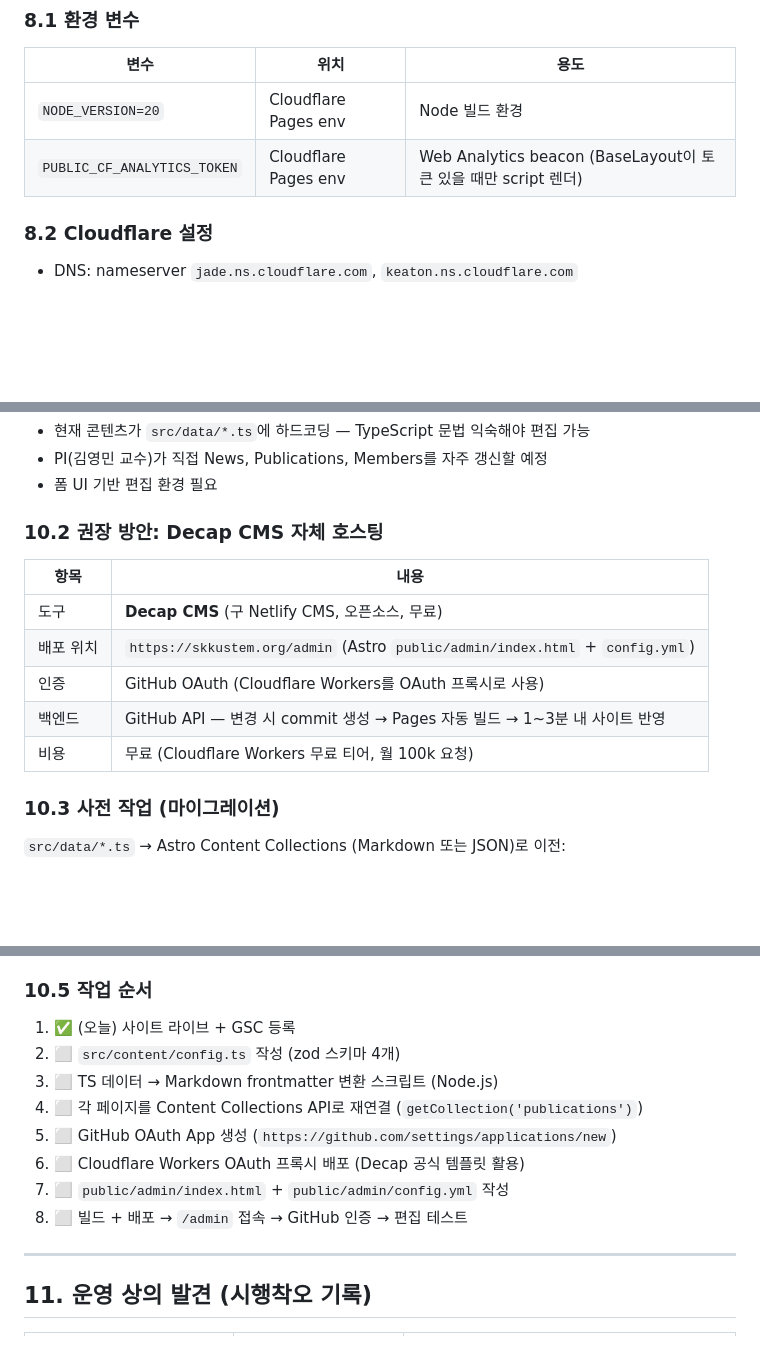
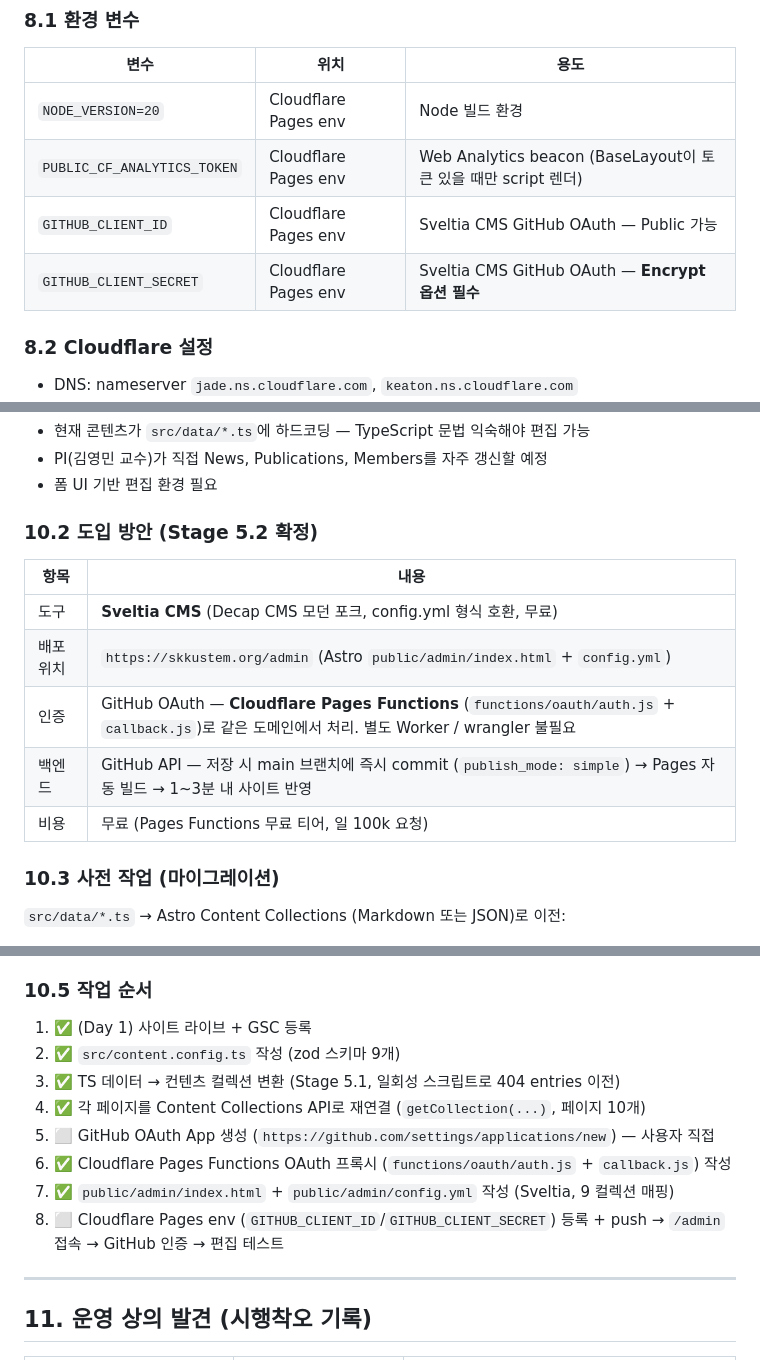
Before and after one commit to SKKU-STEM/skku-stem-website, a Markdown page: PRD.md, 3 parts joined by grey strips. GitHub-like rendering; blank space fills up the shorter version.

```diff
--- a/PRD.md
+++ b/PRD.md
@@ -204,6 +204,8 @@ People 데이터는 `src/pages/people/index.astro` 내부에 인라인 (CMS 도
 |---|---|---|
 | `NODE_VERSION=20` | Cloudflare Pages env | Node 빌드 환경 |
 | `PUBLIC_CF_ANALYTICS_TOKEN` | Cloudflare Pages env | Web Analytics beacon (BaseLayout이 토큰 있을 때만 script 렌더) |
+| `GITHUB_CLIENT_ID` | Cloudflare Pages env | Sveltia CMS GitHub OAuth — Public 가능 |
+| `GITHUB_CLIENT_SECRET` | Cloudflare Pages env | Sveltia CMS GitHub OAuth — **Encrypt 옵션 필수** |
 
 ### 8.2 Cloudflare 설정
 
@@ -245,15 +247,15 @@ Sitemap: https://skkustem.org/sitemap-index.xml
 - PI(김영민 교수)가 직접 News, Publications, Members를 자주 갱신할 예정
 - 폼 UI 기반 편집 환경 필요
 
-### 10.2 권장 방안: Decap CMS 자체 호스팅
+### 10.2 도입 방안 (Stage 5.2 확정)
 
 | 항목 | 내용 |
 |---|---|
-| 도구 | **Decap CMS** (구 Netlify CMS, 오픈소스, 무료) |
+| 도구 | **Sveltia CMS** (Decap CMS 모던 포크, config.yml 형식 호환, 무료) |
 | 배포 위치 | `https://skkustem.org/admin` (Astro `public/admin/index.html` + `config.yml`) |
-| 인증 | GitHub OAuth (Cloudflare Workers를 OAuth 프록시로 사용) |
-| 백엔드 | GitHub API — 변경 시 commit 생성 → Pages 자동 빌드 → 1~3분 내 사이트 반영 |
-| 비용 | 무료 (Cloudflare Workers 무료 티어, 월 100k 요청) |
+| 인증 | GitHub OAuth — **Cloudflare Pages Functions** (`functions/oauth/auth.js` + `callback.js`)로 같은 도메인에서 처리. 별도 Worker / wrangler 불필요 |
+| 백엔드 | GitHub API — 저장 시 main 브랜치에 즉시 commit (`publish_mode: simple`) → Pages 자동 빌드 → 1~3분 내 사이트 반영 |
+| 비용 | 무료 (Pages Functions 무료 티어, 일 100k 요청) |
 
 ### 10.3 사전 작업 (마이그레이션)
 
@@ -287,14 +289,14 @@ src/content/
 
 ### 10.5 작업 순서
 
-1. ✅ (오늘) 사이트 라이브 + GSC 등록
-2. ⬜ `src/content/config.ts` 작성 (zod 스키마 4개)
-3. ⬜ TS 데이터 → Markdown frontmatter 변환 스크립트 (Node.js)
-4. ⬜ 각 페이지를 Content Collections API로 재연결 (`getCollection('publications')`)
-5. ⬜ GitHub OAuth App 생성 (`https://github.com/settings/applications/new`)
-6. ⬜ Cloudflare Workers OAuth 프록시 배포 (Decap 공식 템플릿 활용)
-7. ⬜ `public/admin/index.html` + `public/admin/config.yml` 작성
-8. ⬜ 빌드 + 배포 → `/admin` 접속 → GitHub 인증 → 편집 테스트
+1. ✅ (Day 1) 사이트 라이브 + GSC 등록
+2. ✅ `src/content.config.ts` 작성 (zod 스키마 9개)
+3. ✅ TS 데이터 → 컨텐츠 컬렉션 변환 (Stage 5.1, 일회성 스크립트로 404 entries 이전)
+4. ✅ 각 페이지를 Content Collections API로 재연결 (`getCollection(...)`, 페이지 10개)
+5. ⬜ GitHub OAuth App 생성 (`https://github.com/settings/applications/new`) — 사용자 직접
+6. ✅ Cloudflare Pages Functions OAuth 프록시 (`functions/oauth/auth.js` + `callback.js`) 작성
+7. ✅ `public/admin/index.html` + `public/admin/config.yml` 작성 (Sveltia, 9 컬렉션 매핑)
+8. ⬜ Cloudflare Pages env (`GITHUB_CLIENT_ID`/`GITHUB_CLIENT_SECRET`) 등록 + push → `/admin` 접속 → GitHub 인증 → 편집 테스트
 
 ---
 
```
Also changed, not shown: checklist.md (+13 -5 lines), context-notes.md (+57 -0 lines).
